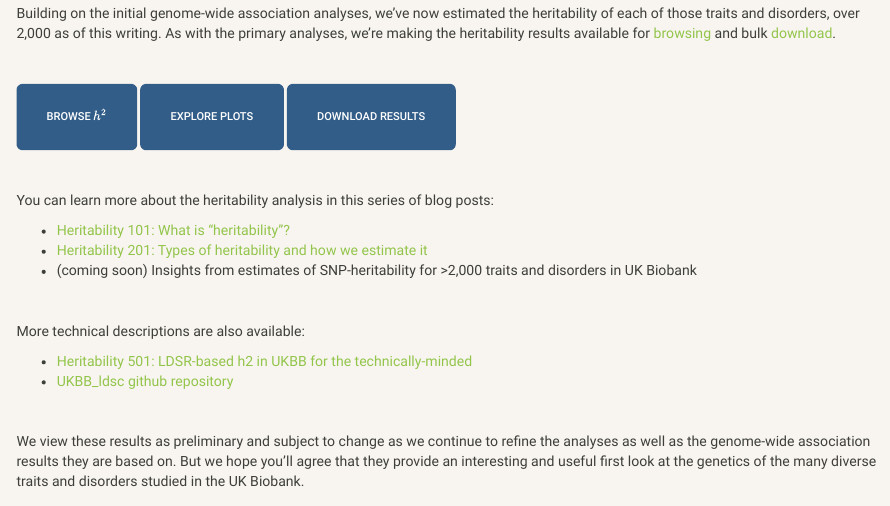
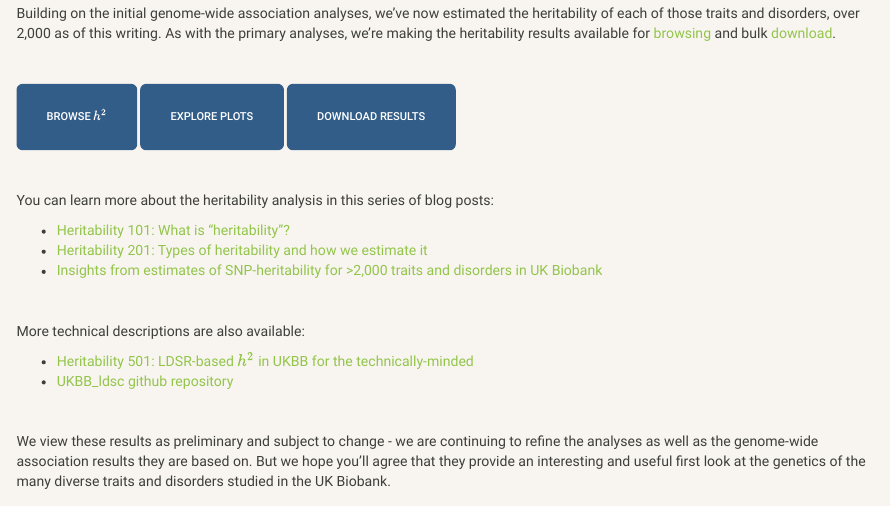
Before and after one commit to Nealelab/UKBB_ldsc, an R Markdown document (site/index.Rmd): the page in a window 1100 px wide, from 300 px down. Rendered offline with R 4.5, knitr and Pandoc, with nearby package versions.

Commit message:
insights post live

```diff
--- a/site/index.Rmd
+++ b/site/index.Rmd
@@ -25,18 +25,18 @@ You can learn more about the heritability analysis in this series of blog posts:
 
 * [Heritability 101: What is “heritability”?](http://www.nealelab.is/blog/2017/9/13/heritability-101-what-is-heritability)
 * [Heritability 201: Types of heritability and how we estimate it](http://www.nealelab.is/blog/2017/9/13/heritability-201-types-of-heritability-and-how-we-estimate-it)
-* (coming soon) Insights from estimates of SNP-heritability for >2,000 traits and disorders in UK Biobank
+* [Insights from estimates of SNP-heritability for >2,000 traits and disorders in UK Biobank](http://www.nealelab.is/blog/2017/9/20/insights-from-estimates-of-snp-heritability-for-2000-traits-and-disorders-in-uk-biobank)
 
 <br>
 
 More technical descriptions are also available:
 
-* [Heritability 501: LDSR-based h2 in UKBB for the technically-minded](http://www.nealelab.is/blog/2017/9/14/heritability-501-ldsr-based-h2-in-ukbb-for-the-technically-minded)
+* [Heritability 501: LDSR-based $h^2$ in UKBB for the technically-minded](http://www.nealelab.is/blog/2017/9/14/heritability-501-ldsr-based-h2-in-ukbb-for-the-technically-minded)
 * [UKBB_ldsc github repository](https://github.com/Nealelab/UKBB_ldsc)
 
 <br>
 
-We view these results as preliminary and subject to change as we continue to refine the analyses as well as the genome-wide association results they are based on. But we hope you’ll agree that they provide an interesting and useful first look at the genetics of the many diverse traits and disorders studied in the UK Biobank.
+We view these results as preliminary and subject to change - we are continuing to refine the analyses as well as the genome-wide association results they are based on. But we hope you’ll agree that they provide an interesting and useful first look at the genetics of the many diverse traits and disorders studied in the UK Biobank.
 
 <br>
 
```
Also changed, not shown: 1 other file.
